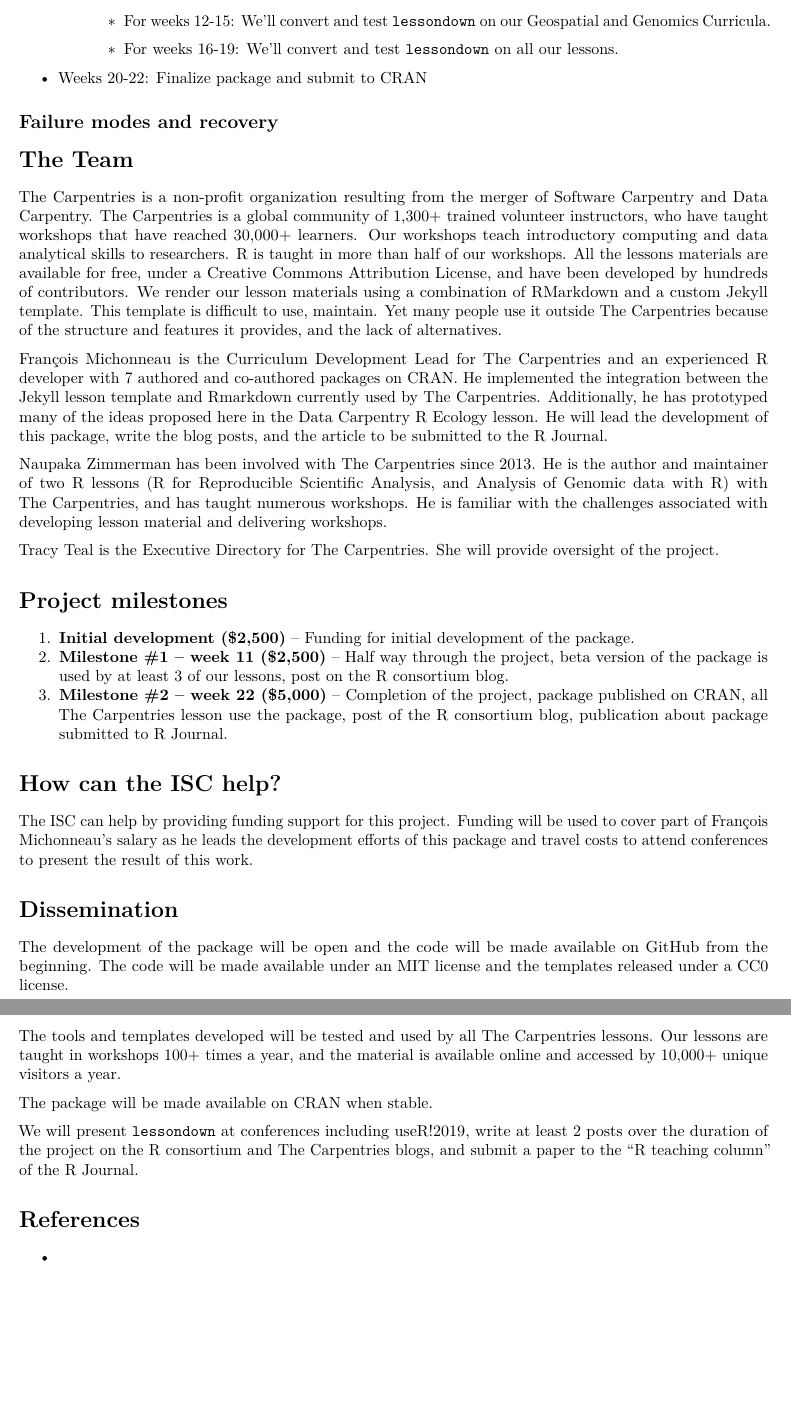
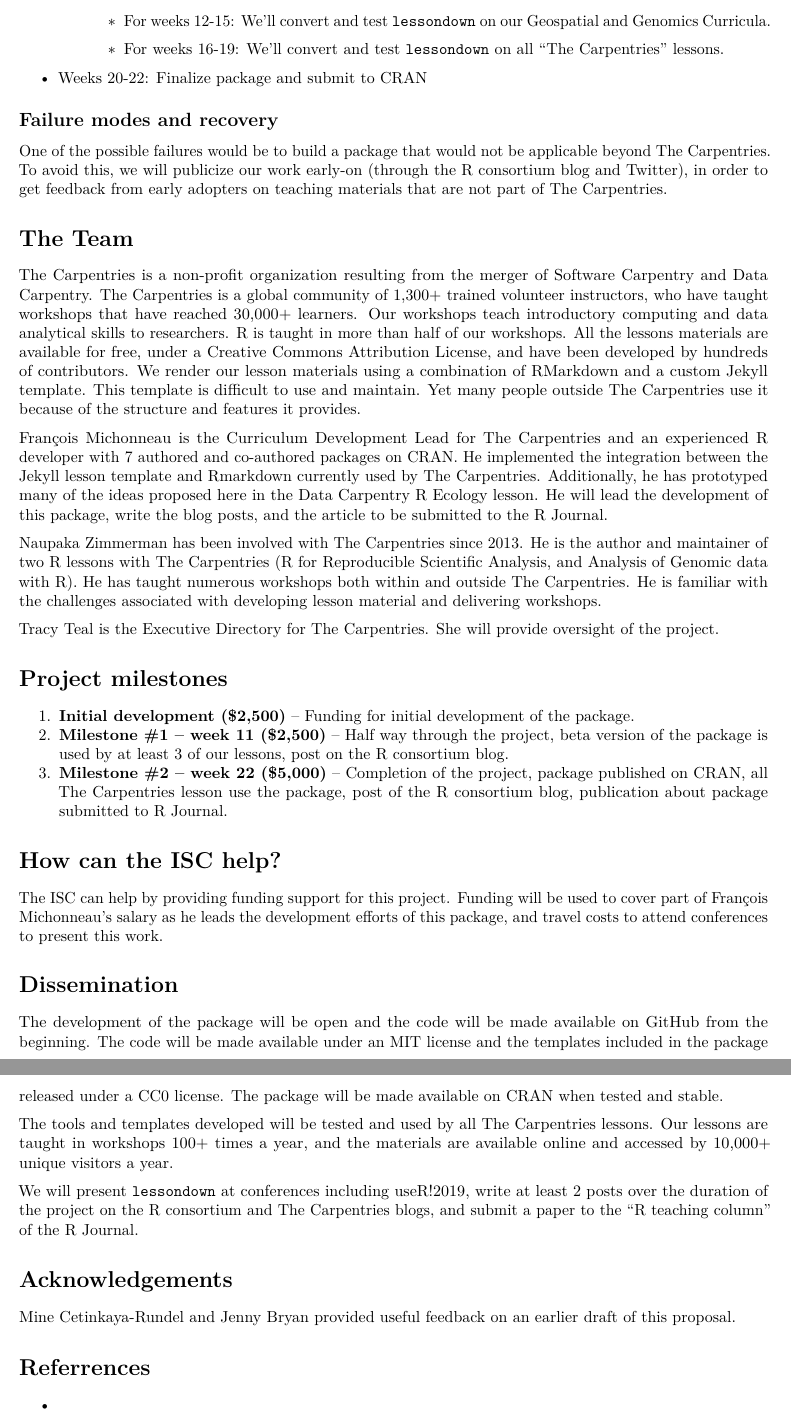
Before and after one commit to carpentries/2018-r-consortium-lessondown-proposal, an R Markdown document (proposal.Rmd): two parts of pages 3 and 4 of 4, joined at a grey line, cut so that both start at the same text, the shorter picture padded with empty space. Rendered offline with R 4.5, knitr and Pandoc, then LaTeX, with nearby package versions.

Commit message:
more edits

```diff
--- a/proposal.Rmd
+++ b/proposal.Rmd
@@ -51,23 +51,23 @@
 
         + For weeks 12-15: We'll convert and test `lessondown` on  our Geospatial and Genomics Curricula.
 
-        + For weeks 16-19: We'll convert and test `lessondown` on all our lessons.
+        + For weeks 16-19: We'll convert and test `lessondown` on all "The Carpentries" lessons.
 
 * Weeks 20-22: Finalize package and submit to CRAN
 
 
 ## Failure modes and recovery
 
-
+One of the possible failures would be to build a package that would not be applicable beyond The Carpentries. To avoid this, we will publicize our work early-on (through the R consortium blog and Twitter), in order to get feedback from early adopters on teaching materials that are not part of The Carpentries.
 
 
 # The Team
 
-The Carpentries is a non-profit organization resulting from the merger of Software Carpentry and Data Carpentry. The Carpentries is a global community of 1,300+ trained volunteer instructors, who have taught workshops that have reached 30,000+ learners. Our workshops teach introductory computing and data analytical skills to researchers. R is taught in more than half of our workshops. All the lessons materials are available for free, under a Creative Commons Attribution License, and have been developed by hundreds of contributors. We render our lesson materials using a combination of RMarkdown and a custom Jekyll template. This template is difficult to use, maintain. Yet many people use it outside The Carpentries because of the structure and features it provides, and the lack of alternatives.
+The Carpentries is a non-profit organization resulting from the merger of Software Carpentry and Data Carpentry. The Carpentries is a global community of 1,300+ trained volunteer instructors, who have taught workshops that have reached 30,000+ learners. Our workshops teach introductory computing and data analytical skills to researchers. R is taught in more than half of our workshops. All the lessons materials are available for free, under a Creative Commons Attribution License, and have been developed by hundreds of contributors. We render our lesson materials using a combination of RMarkdown and a custom Jekyll template. This template is difficult to use and maintain. Yet many people outside The Carpentries use it  because of the structure and features it provides.
 
 François Michonneau is the Curriculum Development Lead for The Carpentries and an experienced R developer with 7 authored and co-authored packages on CRAN. He implemented the integration between the Jekyll lesson template and Rmarkdown currently used by The Carpentries. Additionally, he has prototyped many of the ideas proposed here in the [Data Carpentry R Ecology lesson](http://datacarpentry.org/R-ecology-lesson). He will lead the development of this package, write the blog posts, and the article to be submitted to the R Journal.
 
-Naupaka Zimmerman has been involved with The Carpentries since 2013. He is the author and maintainer of two R lessons (R for Reproducible Scientific Analysis, and Analysis of Genomic data with R) with The Carpentries, and has taught numerous workshops. He is familiar with the challenges associated with developing lesson material and delivering workshops.
+Naupaka Zimmerman has been involved with The Carpentries since 2013. He is the author and maintainer of two R lessons with The Carpentries (R for Reproducible Scientific Analysis, and Analysis of Genomic data with R). He has taught numerous workshops both within and outside The Carpentries. He is familiar with the challenges associated with developing lesson material and delivering workshops.
 
 Tracy Teal is the Executive Directory for The Carpentries. She will provide oversight of the project.
 
@@ -79,19 +79,21 @@
 
 # How can the ISC help?
 
-The ISC can help by providing funding support for this project. Funding will be used to cover part of François Michonneau's salary as he leads the development efforts of this package and travel costs to attend conferences to present the result of this work.
+The ISC can help by providing funding support for this project. Funding will be used to cover part of François Michonneau's salary as he leads the development efforts of this package, and travel costs to attend conferences to present this work.
 
 
 # Dissemination
 
-The development of the package will be open and the code will be made available on GitHub from the beginning. The code will be made available under an MIT license and the templates released under a CC0 license.
+The development of the package will be open and the code will be made available on GitHub from the beginning. The code will be made available under an MIT license and the templates included in the package released under a CC0 license. The package will be made available on CRAN when tested and stable.
 
-The tools and templates developed will be tested and used by all The Carpentries lessons. Our lessons are taught in workshops 100+ times a year, and the material is available online and accessed by 10,000+ unique visitors a year.
-
-The package will be made available on CRAN when stable.
+The tools and templates developed will be tested and used by all The Carpentries lessons. Our lessons are taught in workshops 100+ times a year, and the materials are available online and accessed by 10,000+ unique visitors a year.
 
 We will present `lessondown` at conferences including useR!2019, write at least 2 posts over the duration of the project on the R consortium and The Carpentries blogs, and submit a paper to the "R teaching column" of the R Journal.
 
-# References
+# Acknowledgements
+
+Mine Cetinkaya-Rundel and Jenny Bryan provided useful feedback on an earlier draft of this proposal.
+
+# Referrences
 
 *
```
